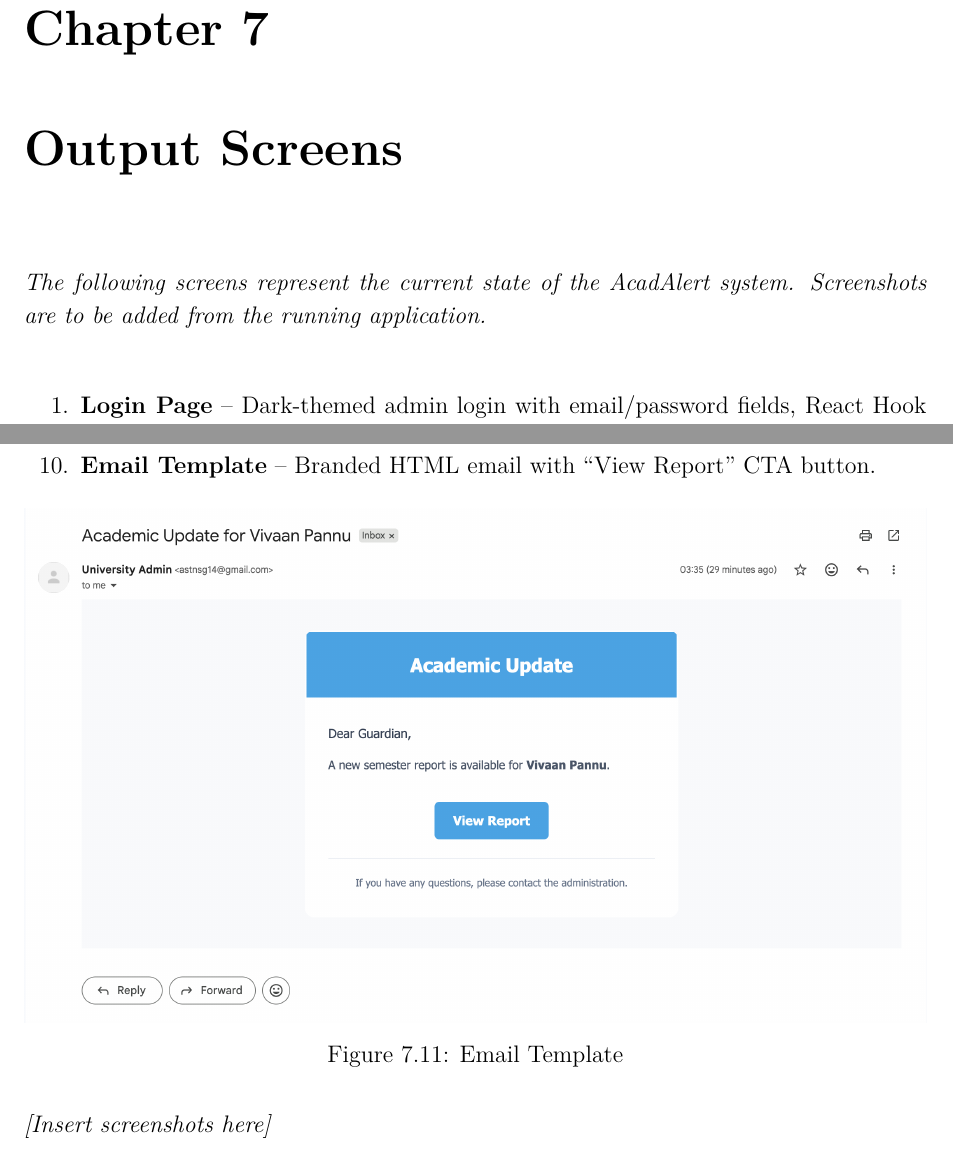
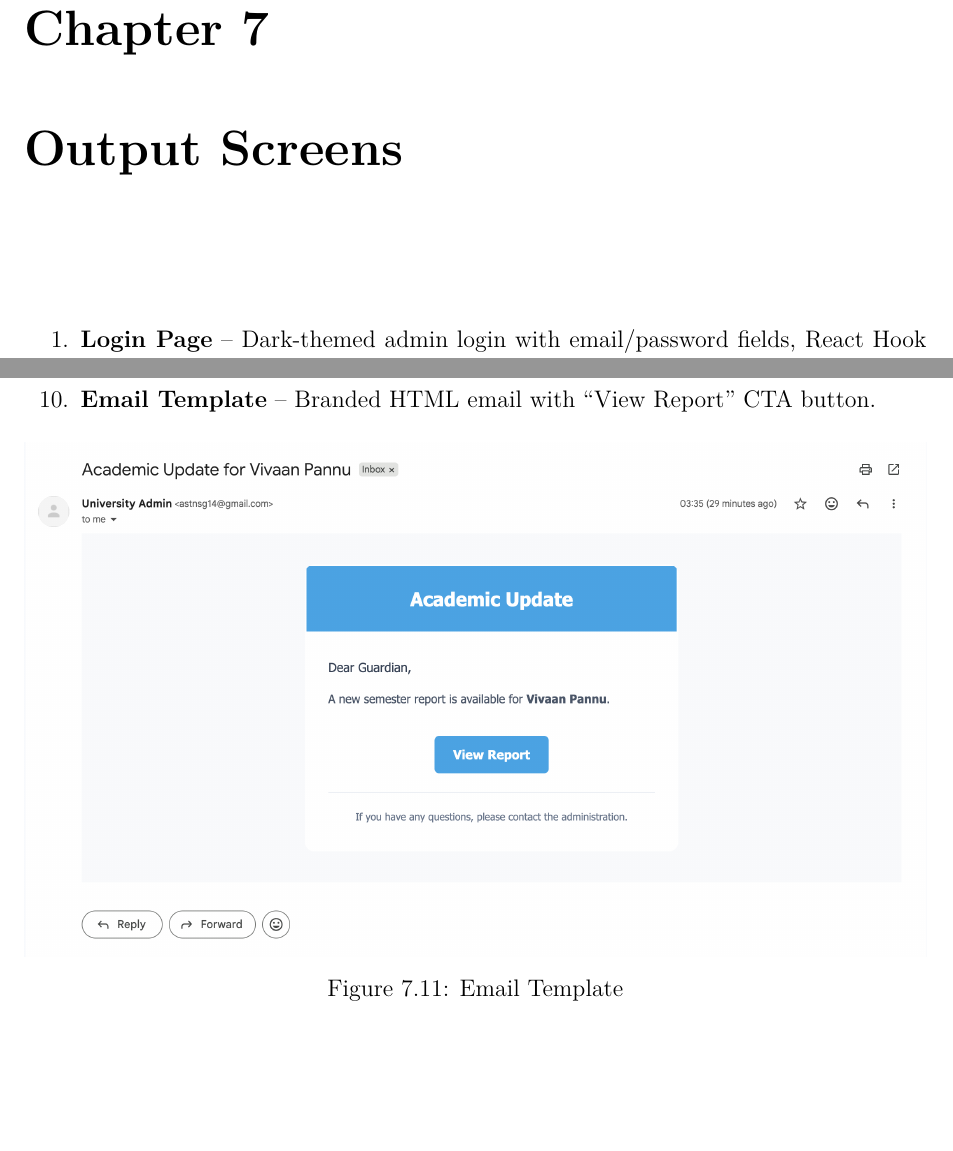
Before and after one commit to KingArsh05/minorProjectG14, a LaTeX thesis (file/midTermReport.tex): two parts of pages 26 and 31 of 32, joined at a grey line, cut so that both start at the same text, the shorter picture padded with empty space. Compiled offline with pdfLaTeX.

Commit message:
made monor chages to latex file

```diff
--- a/file/midTermReport.tex
+++ b/file/midTermReport.tex
@@ -967,9 +967,7 @@ During the subsequent development phases, We anticipate the following technical
 %% ===========================
 \chapter{Output Screens}
 
-\textit{The following screens represent the current state of the AcadAlert system. Screenshots are to be added from the running application.}
-
-\vspace{0.5cm}
+\vspace{1cm}
 
 \begin{enumerate}
   \item \textbf{Login Page} -- Dark-themed admin login with email/password fields, React Hook Form validation, gradient logo, and grid background.
@@ -1060,8 +1058,6 @@ During the subsequent development phases, We anticipate the following technical
 
 \end{enumerate}
 
-\textit{[Insert screenshots here]}
-
 %% ===========================
 %% CHAPTER 8: REFERENCES
 %% ===========================
```
Also changed, not shown: file/midTermReport.pdf.
